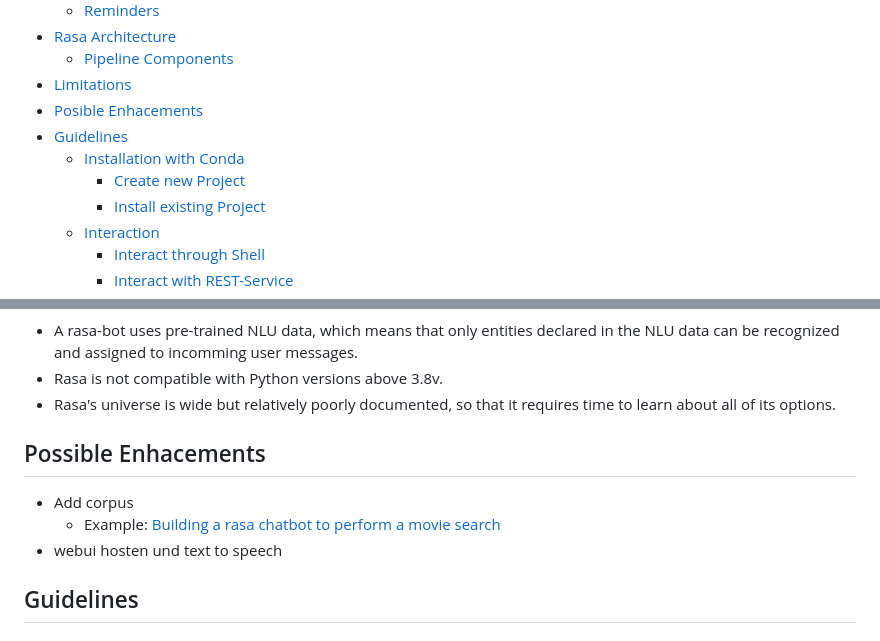
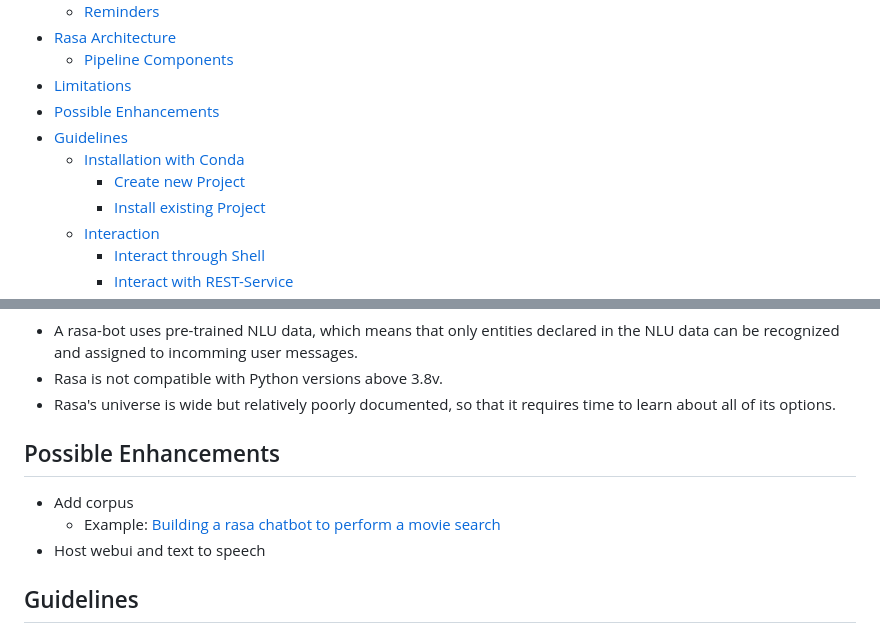
Before and after one commit to tsrodf/rasa-bot, a Markdown page: README.md, 2 parts joined by grey strips. Rendered like a GitHub page.

Commit message:
correct spelling mistakes

```diff
--- a/README.md
+++ b/README.md
@@ -22,6 +22,6 @@
 - [Rasa Architecture](#rasa-architecture)
   - [Pipeline Components](#pipeline-components)
 - [Limitations](#limitations)
-- [Posible Enhacements](#possible-enhacements)
+- [Possible Enhancements](#possible-enhancements)
 - [Guidelines](#guidelines)
   - [Installation with Conda](#installation-with-conda)
@@ -172,10 +172,10 @@ _**Diagram** Rasa architecture overview_
 - Rasa is not compatible with Python versions above 3.8v.
 - Rasa's universe is wide but relatively poorly documented, so that it requires time to learn about all of its options.
 
-## Possible Enhacements
+## Possible Enhancements
 - Add corpus
   - Example: [Building a rasa chatbot to perform a movie search](https://medium.com/betacom/building-a-rasa-chatbot-to-perform-movie-search-60cea9829e60)
-- webui hosten und text to speech
+- Host webui and text to speech
 
 ## Guidelines
 
```
Also changed, not shown: other parts of README.md (+1 -1 lines).
